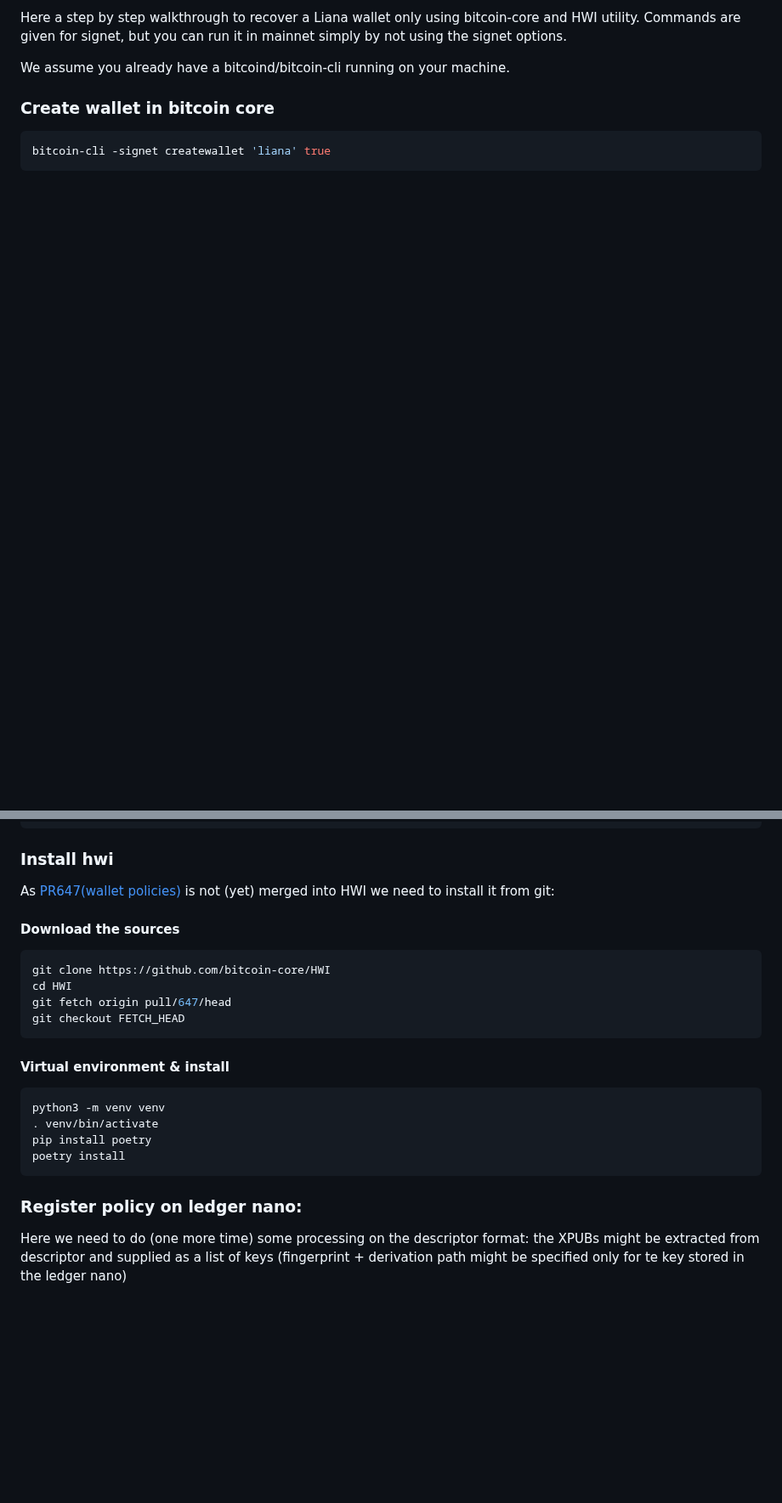
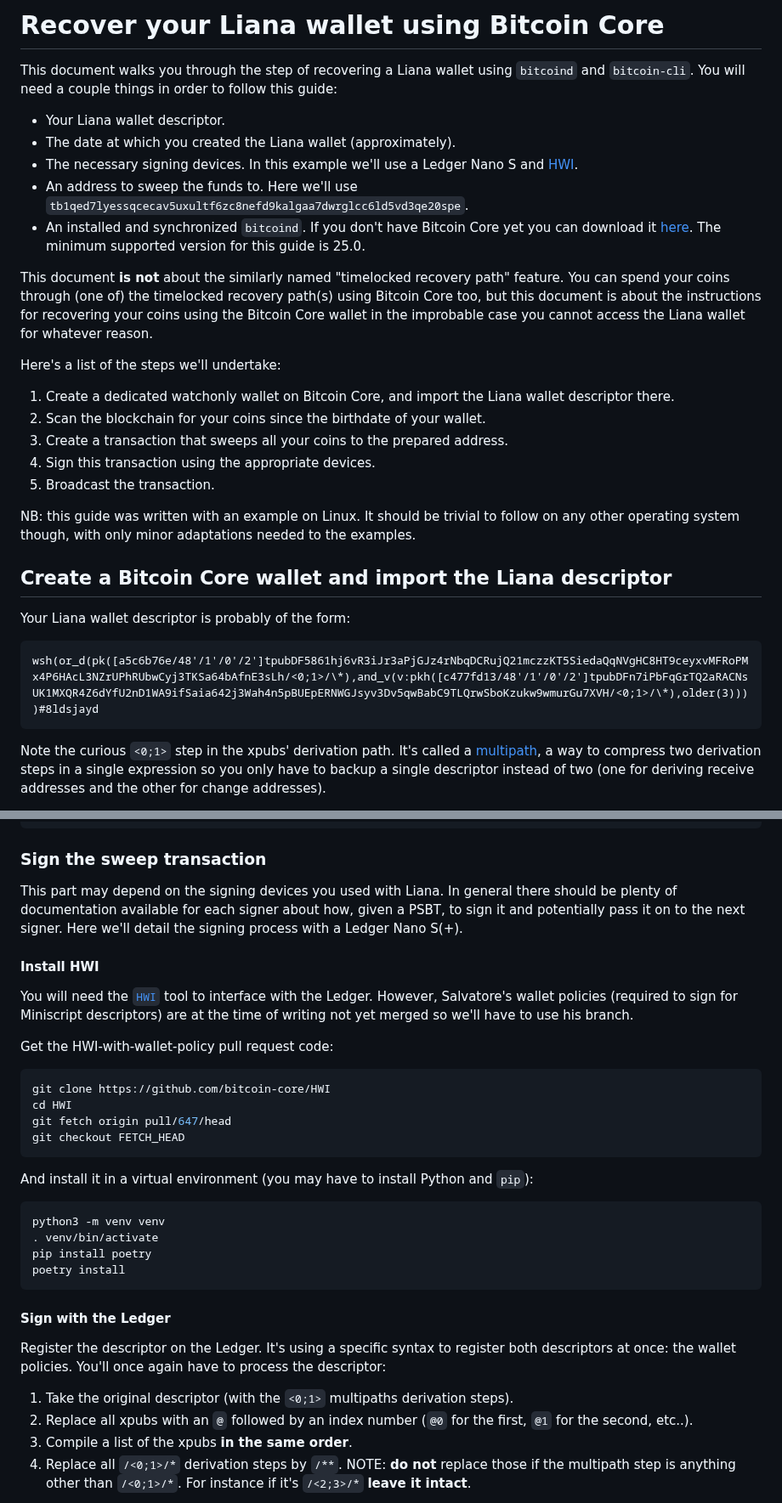
Before and after one commit to wizardsardine/liana, a Markdown page: doc/RECOVER.md, 2 parts joined by grey strips. Shown at 85% size. Drawn GitHub-style; blank space fills up the shorter version.

````diff
--- a/doc/RECOVER.md
+++ b/doc/RECOVER.md
@@ -1,9 +1,38 @@
-Here a step by step walkthrough to recover a Liana wallet only using bitcoin-core and HWI utility.
-Commands are given for signet, but you can run it in mainnet simply by not using the signet options.
+# Recover your Liana wallet using Bitcoin Core
 
-We assume you already have a bitcoind/bitcoin-cli running on your machine.
+This document walks you through the step of recovering a Liana wallet using `bitcoind` and
+`bitcoin-cli`. You will need a couple things in order to follow this guide:
+- Your Liana wallet descriptor.
+- The date at which you created the Liana wallet (approximately).
+- The necessary signing devices. In this example we'll use a Ledger Nano S and [HWI](https://github.com/bitcoin-core/HWI).
+- An address to sweep the funds to. Here we'll use `tb1qed7lyessqcecav5uxultf6zc8nefd9kalgaa7dwrglcc6ld5vd3qe20spe`.
+- An installed and synchronized `bitcoind`. If you don't have Bitcoin Core yet you can download it
+  [here](https://bitcoincore.org/en/download/). The minimum supported version for this guide is
+  25.0.
 
-### Create wallet in bitcoin core
+This document **is not** about the similarly named "timelocked recovery path" feature. You can spend
+your coins through (one of) the timelocked recovery path(s) using Bitcoin Core too, but this
+document is about the instructions for recovering your coins using the Bitcoin Core wallet in the
+improbable case you cannot access the Liana wallet for whatever reason.
 
-```shell
-bitcoin-cli -signet createwallet 'liana' true
+Here's a list of the steps we'll undertake:
+1. Create a dedicated watchonly wallet on Bitcoin Core, and import the Liana wallet descriptor there.
+2. Scan the blockchain for your coins since the birthdate of your wallet.
+3. Create a transaction that sweeps all your coins to the prepared address.
+4. Sign this transaction using the appropriate devices.
+5. Broadcast the transaction.
+
+NB: this guide was written with an example on Linux. It should be trivial to follow on any other
+operating system though, with only minor adaptations needed to the examples.
+
+## Create a Bitcoin Core wallet and import the Liana descriptor
+
+Your Liana wallet descriptor is probably of the form:
+```
+wsh(or_d(pk([a5c6b76e/48'/1'/0'/2']tpubDF5861hj6vR3iJr3aPjGJz4rNbqDCRujQ21mczzKT5SiedaQqNVgHC8HT9ceyxvMFRoPMx4P6HAcL3NZrUPhRUbwCyj3TKSa64bAfnE3sLh/<0;1>/\*),and_v(v:pkh([c477fd13/48'/1'/0'/2']tpubDFn7iPbFqGrTQ2aRACNsUK1MXQR4Z6dYfU2nD1WA9ifSaia642j3Wah4n5pBUEpERNWGJsyv3Dv5qwBabC9TLQrwSboKzukw9wmurGu7XVH/<0;1>/\*),older(3))))#8ldsjayd
+```
+Note the curious `<0;1>` step in the xpubs' derivation path. It's called a
+[multipath](https://github.com/bitcoin/bips/blob/master/bip-0389.mediawiki), a way to compress two
+derivation steps in a single expression so you only have to backup a single descriptor instead of
+two (one for deriving receive addresses and the other for change addresses).
+
@@ -105,10 +154,19 @@ output:
 }
 ```
 
-### Install hwi
-As [PR647(wallet policies)](https://github.com/bitcoin-core/HWI/pull/647) is not (yet) merged into HWI we need to install it from git:
+### Sign the sweep transaction
 
-#### Download the sources
+This part may depend on the signing devices you used with Liana. In general there should be plenty
+of documentation available for each signer about how, given a PSBT, to sign it and potentially pass
+it on to the next signer. Here we'll detail the signing process with a Ledger Nano S(+).
+
+#### Install HWI
+
+You will need the [`HWI`](https://github.com/bitcoin-core/HWI) tool to interface with the Ledger.
+However, Salvatore's wallet policies (required to sign for Miniscript descriptors) are at the time
+of writing not yet merged so we'll have to use his branch.
+
+Get the HWI-with-wallet-policy pull request code:
 ```shell
 git clone https://github.com/bitcoin-core/HWI
 cd HWI
@@ -116,7 +174,7 @@ git fetch origin pull/647/head
 git checkout FETCH_HEAD
 ```
 
-#### Virtual environment & install
+And install it in a virtual environment (you may have to install Python and `pip`):
 ```shell
 python3 -m venv venv
 . venv/bin/activate
@@ -124,7 +182,14 @@ pip install poetry
 poetry install
 ```
 
-### Register policy on ledger nano:
+#### Sign with the Ledger
 
-Here we need to do (one more time) some processing on the descriptor format: the XPUBs might be extracted from descriptor and supplied as a list of keys (fingerprint + derivation path might be specified only for te key stored in the ledger nano)
+Register the descriptor on the Ledger. It's using a specific syntax to register both descriptors at
+once: the wallet policies. You'll once again have to process the descriptor:
+1. Take the original descriptor (with the `<0;1>` multipaths derivation steps).
+2. Replace all xpubs with an `@` followed by an index number (`@0` for the first, `@1` for the
+   second, etc..).
+3. Compile a list of the xpubs **in the same order**.
+4. Replace all `/<0;1>/*` derivation steps by `/**`. NOTE: **do not** replace those if the multipath
+   step is anything other than `/<0;1>/*`. For instance if it's `/<2;3>/*` **leave it intact**.
 
````
Also changed, not shown: other parts of doc/RECOVER.md (+95 -66 lines).
